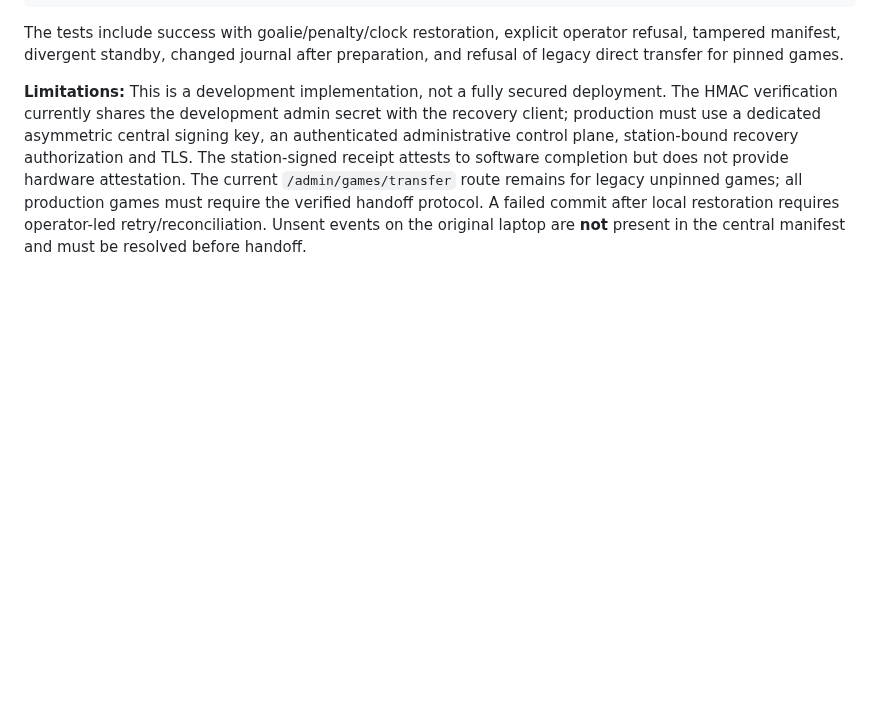
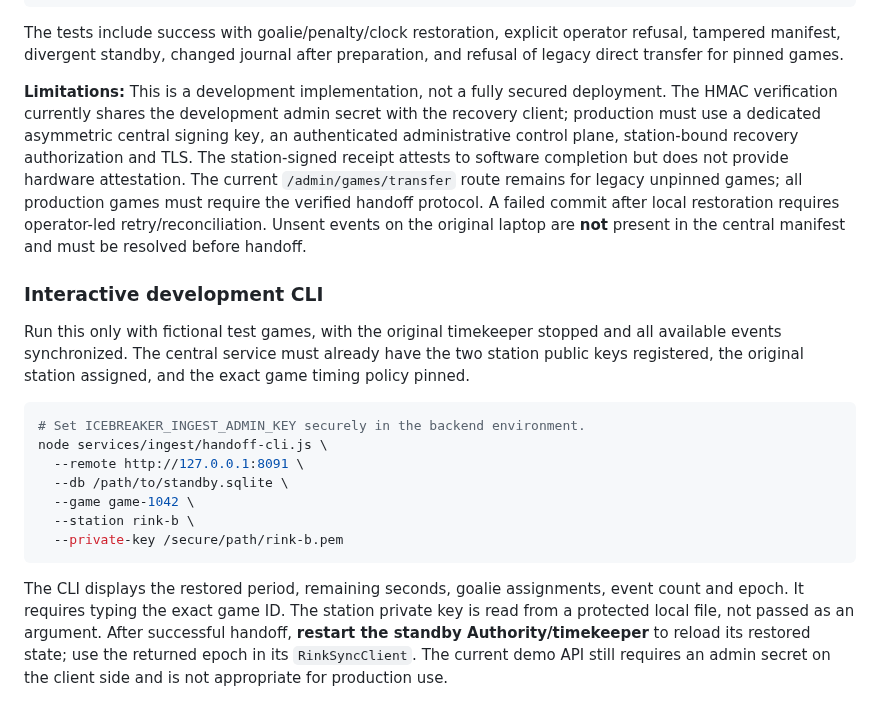
Before and after one commit to jeffadickson/IceBreaker, a Markdown page: services/ingest/MULTI_RINK_RECOVERY.md, the part around the change. GitHub-like rendering; blank space fills up the shorter version.

Commit message:
docs(handoff): interactive operator CLI and safe restart instructions

````diff
--- a/services/ingest/MULTI_RINK_RECOVERY.md
+++ b/services/ingest/MULTI_RINK_RECOVERY.md
@@ -59,3 +59,19 @@ node --test tests/integration/verified-handoff.test.js
 The tests include success with goalie/penalty/clock restoration, explicit operator refusal, tampered manifest, divergent standby, changed journal after preparation, and refusal of legacy direct transfer for pinned games.
 
 **Limitations:** This is a development implementation, not a fully secured deployment. The HMAC verification currently shares the development admin secret with the recovery client; production must use a dedicated asymmetric central signing key, an authenticated administrative control plane, station-bound recovery authorization and TLS. The station-signed receipt attests to software completion but does not provide hardware attestation. The current `/admin/games/transfer` route remains for legacy unpinned games; all production games must require the verified handoff protocol. A failed commit after local restoration requires operator-led retry/reconciliation. Unsent events on the original laptop are **not** present in the central manifest and must be resolved before handoff.
+
+### Interactive development CLI
+
+Run this only with fictional test games, with the original timekeeper stopped and all available events synchronized. The central service must already have the two station public keys registered, the original station assigned, and the exact game timing policy pinned.
+
+```bash
+# Set ICEBREAKER_INGEST_ADMIN_KEY securely in the backend environment.
+node services/ingest/handoff-cli.js \
+  --remote http://127.0.0.1:8091 \
+  --db /path/to/standby.sqlite \
+  --game game-1042 \
+  --station rink-b \
+  --private-key /secure/path/rink-b.pem
+```
+
+The CLI displays the restored period, remaining seconds, goalie assignments, event count and epoch. It requires typing the exact game ID. The station private key is read from a protected local file, not passed as an argument. After successful handoff, **restart the standby Authority/timekeeper** to reload its restored state; use the returned epoch in its `RinkSyncClient`. The current demo API still requires an admin secret on the client side and is not appropriate for production use.
````
